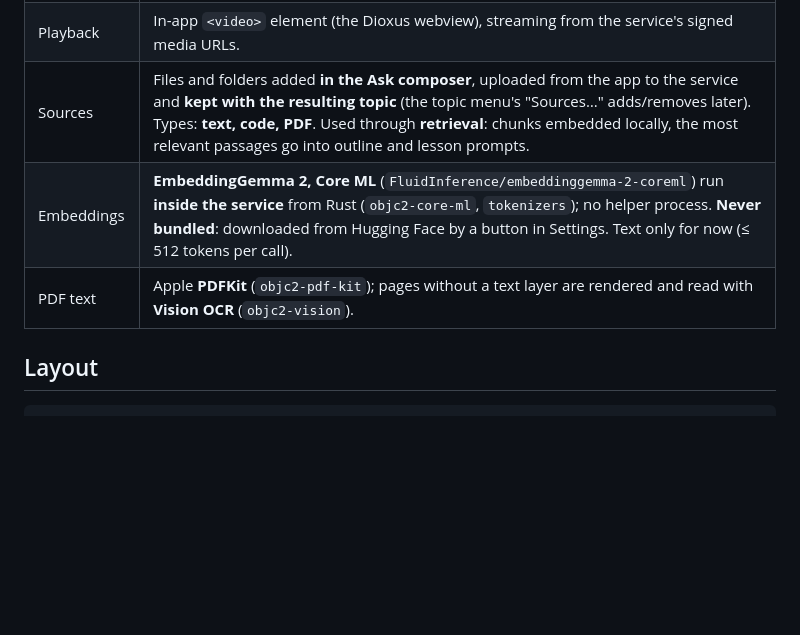
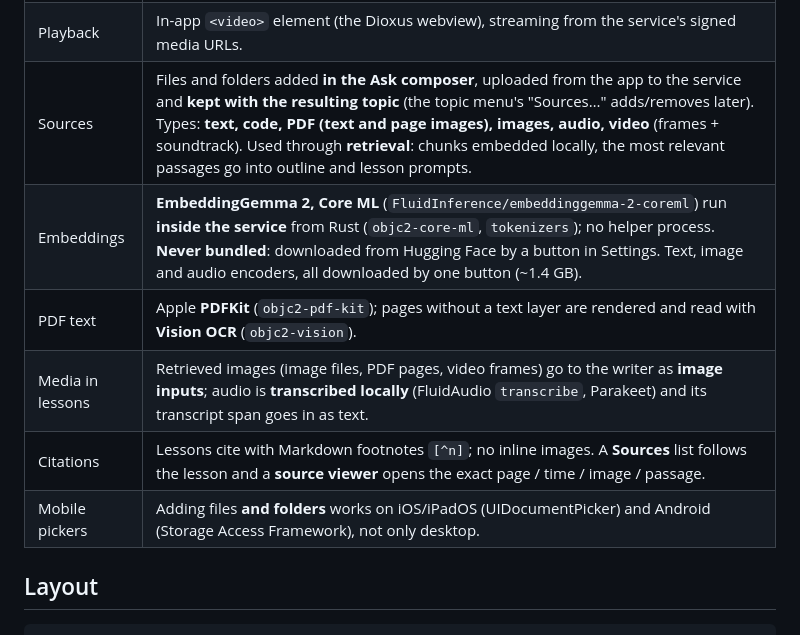
Before and after one commit to Nkr1shna/margin, a Markdown page: PLAN.md, the part around the change. Rendered like a GitHub page; blank space fills up the shorter version.

Commit message:
PLAN: multimodal sources, citations and mobile pickers (owner's decisions)
Co-Authored-By: Claude Opus 5.5 <noreply@anthropic.com>

```diff
--- a/PLAN.md
+++ b/PLAN.md
@@ -25,9 +25,12 @@ Every decision below was made explicitly by the owner. Do not change one without
 | Tool install | The app shows whether `manimgx` and `fluidaudiocli` are found on the service Mac, with **install commands to copy** — it never runs installers. |
 | Scene code | AI-written scene code renders **automatically, sandboxed** (macOS `sandbox-exec`: no network, writes only in the video's folder). Elsewhere rendering is refused unless the service runs with `--allow-unsandboxed-render` (tests only). |
 | Playback | In-app `<video>` element (the Dioxus webview), streaming from the service's signed media URLs. |
-| Sources | Files and folders added **in the Ask composer**, uploaded from the app to the service and **kept with the resulting topic** (the topic menu's "Sources…" adds/removes later). Types: **text, code, PDF**. Used through **retrieval**: chunks embedded locally, the most relevant passages go into outline and lesson prompts. |
-| Embeddings | **EmbeddingGemma 2, Core ML** (`FluidInference/embeddinggemma-2-coreml`) run **inside the service** from Rust (`objc2-core-ml`, `tokenizers`); no helper process. **Never bundled**: downloaded from Hugging Face by a button in Settings. Text only for now (≤ 512 tokens per call). |
+| Sources | Files and folders added **in the Ask composer**, uploaded from the app to the service and **kept with the resulting topic** (the topic menu's "Sources…" adds/removes later). Types: **text, code, PDF (text and page images), images, audio, video** (frames + soundtrack). Used through **retrieval**: chunks embedded locally, the most relevant passages go into outline and lesson prompts. |
+| Embeddings | **EmbeddingGemma 2, Core ML** (`FluidInference/embeddinggemma-2-coreml`) run **inside the service** from Rust (`objc2-core-ml`, `tokenizers`); no helper process. **Never bundled**: downloaded from Hugging Face by a button in Settings. Text, image and audio encoders, all downloaded by one button (~1.4 GB). |
 | PDF text | Apple **PDFKit** (`objc2-pdf-kit`); pages without a text layer are rendered and read with **Vision OCR** (`objc2-vision`). |
+| Media in lessons | Retrieved images (image files, PDF pages, video frames) go to the writer as **image inputs**; audio is **transcribed locally** (FluidAudio `transcribe`, Parakeet) and its transcript span goes in as text. |
+| Citations | Lessons cite with Markdown footnotes `[^n]`; no inline images. A **Sources** list follows the lesson and a **source viewer** opens the exact page / time / image / passage. |
+| Mobile pickers | Adding files **and folders** works on iOS/iPadOS (UIDocumentPicker) and Android (Storage Access Framework), not only desktop. |
 
 ## Layout
 
```
